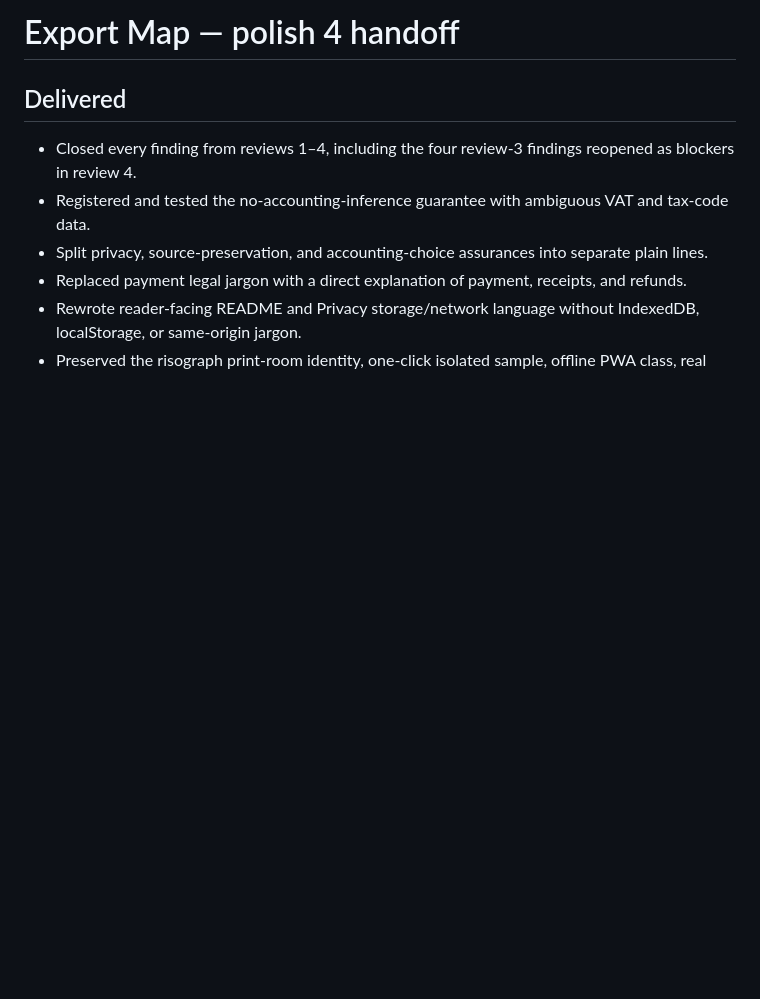
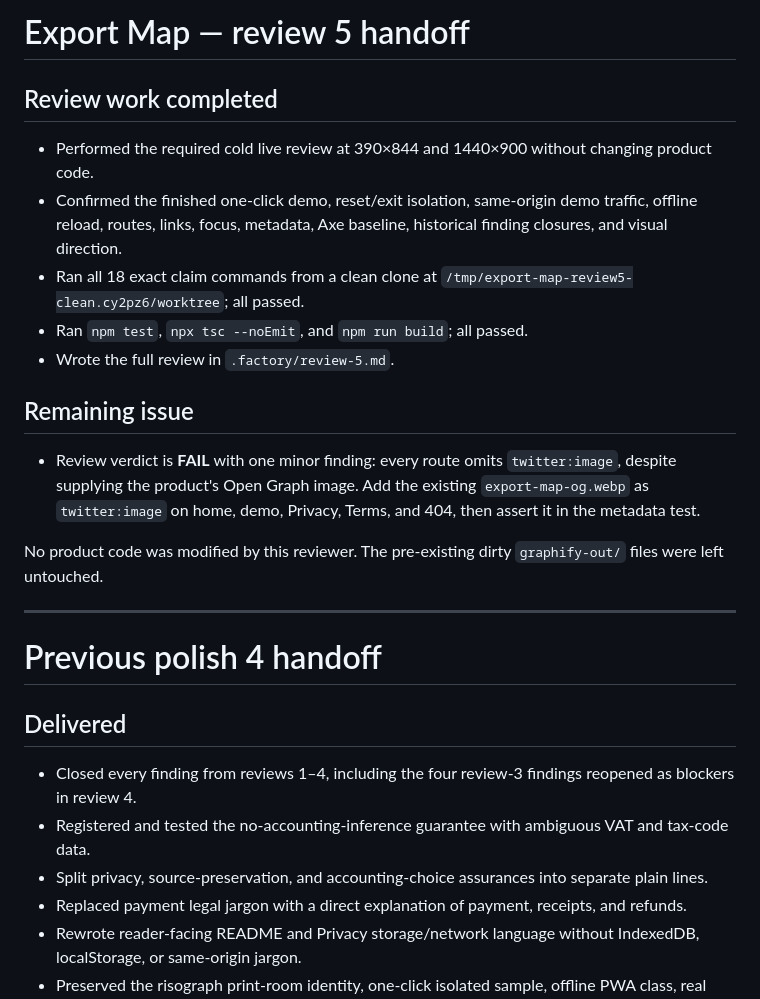
Before and after one commit to B-Divyesh/sf-small-business-export-map, a Markdown page: .factory/handoff.md, the part around the change. GitHub-like rendering; blank space fills up the shorter version.

Commit message:
docs: add adversarial review 5

```diff
--- a/.factory/handoff.md
+++ b/.factory/handoff.md
@@ -1,4 +1,22 @@
-# Export Map — polish 4 handoff
+# Export Map — review 5 handoff
+
+## Review work completed
+
+- Performed the required cold live review at 390×844 and 1440×900 without changing product code.
+- Confirmed the finished one-click demo, reset/exit isolation, same-origin demo traffic, offline reload, routes, links, focus, metadata, Axe baseline, historical finding closures, and visual direction.
+- Ran all 18 exact claim commands from a clean clone at `/tmp/export-map-review5-clean.cy2pz6/worktree`; all passed.
+- Ran `npm test`, `npx tsc --noEmit`, and `npm run build`; all passed.
+- Wrote the full review in `.factory/review-5.md`.
+
+## Remaining issue
+
+- Review verdict is **FAIL** with one minor finding: every route omits `twitter:image`, despite supplying the product's Open Graph image. Add the existing `export-map-og.webp` as `twitter:image` on home, demo, Privacy, Terms, and 404, then assert it in the metadata test.
+
+No product code was modified by this reviewer. The pre-existing dirty `graphify-out/` files were left untouched.
+
+---
+
+# Previous polish 4 handoff
 
 ## Delivered
 
```
Also changed, not shown: .factory/review-5.md (added, +203 -0 lines).
